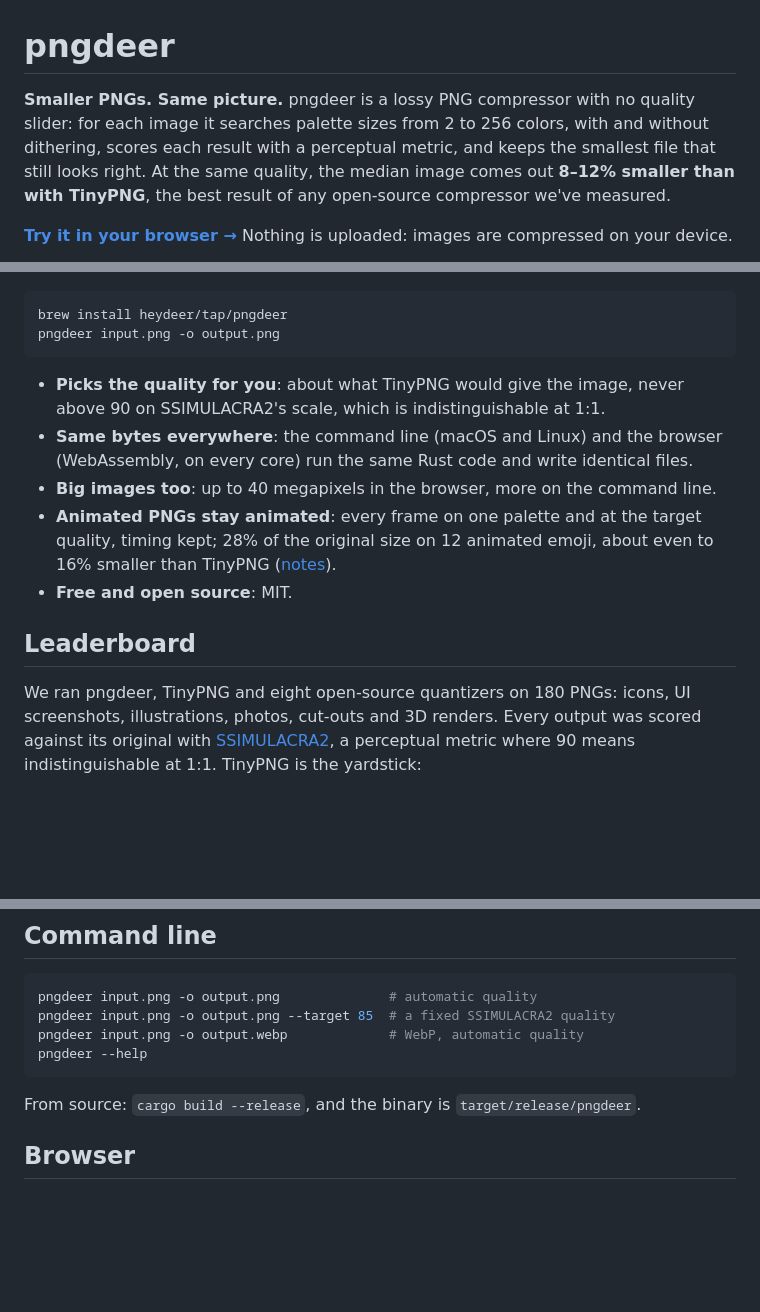
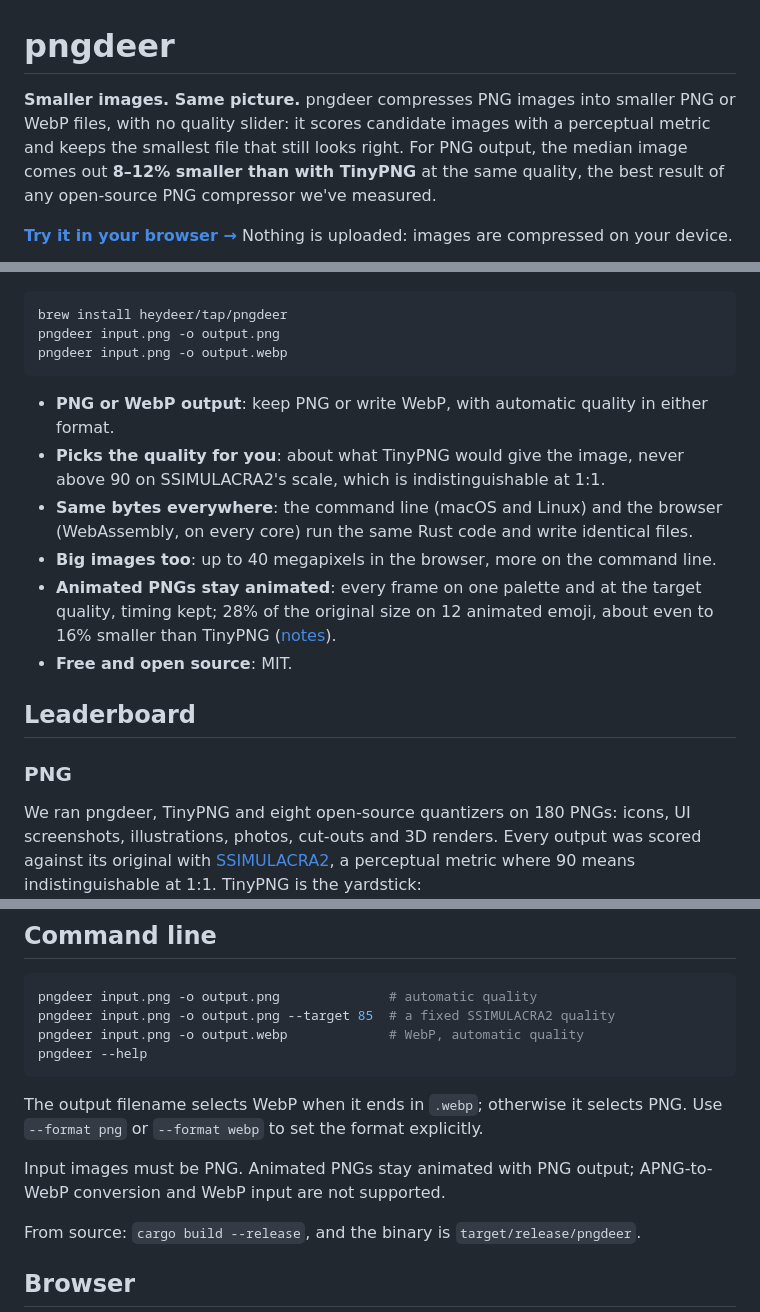
Before and after one commit to heydeer/pngdeer, a Markdown page: README.md, 3 parts joined by grey strips. Drawn GitHub-style; blank space fills up the shorter version.

Commit message:
docs: clarify PNG and WebP output support

````diff
--- a/README.md
+++ b/README.md
@@ -1,6 +1,6 @@
 # pngdeer
 
-**Smaller PNGs. Same picture.** pngdeer is a lossy PNG compressor with no quality slider: for each image it searches palette sizes from 2 to 256 colors, with and without dithering, scores each result with a perceptual metric, and keeps the smallest file that still looks right. At the same quality, the median image comes out **8–12% smaller than with TinyPNG**, the best result of any open-source compressor we've measured.
+**Smaller images. Same picture.** pngdeer compresses PNG images into smaller PNG or WebP files, with no quality slider: it scores candidate images with a perceptual metric and keeps the smallest file that still looks right. For PNG output, the median image comes out **8–12% smaller than with TinyPNG** at the same quality, the best result of any open-source PNG compressor we've measured.
 
 **[Try it in your browser →](https://heydeer.ai/open-source/pngdeer)** Nothing is uploaded: images are compressed on your device.
 
@@ -9,8 +9,10 @@
 ```bash
 brew install heydeer/tap/pngdeer
 pngdeer input.png -o output.png
+pngdeer input.png -o output.webp
 ```
 
+- **PNG or WebP output**: keep PNG or write WebP, with automatic quality in either format.
 - **Picks the quality for you**: about what TinyPNG would give the image, never above 90 on SSIMULACRA2's scale, which is indistinguishable at 1:1.
 - **Same bytes everywhere**: the command line (macOS and Linux) and the browser (WebAssembly, on every core) run the same Rust code and write identical files.
 - **Big images too**: up to 40 megapixels in the browser, more on the command line.
@@ -18,6 +20,8 @@ pngdeer input.png -o output.png
 - **Free and open source**: MIT.
 
 ## Leaderboard
+
+### PNG
 
 We ran pngdeer, TinyPNG and eight open-source quantizers on 180 PNGs: icons, UI screenshots, illustrations, photos, cut-outs and 3D renders. Every output was scored against its original with [SSIMULACRA2](https://github.com/cloudinary/ssimulacra2), a perceptual metric where 90 means indistinguishable at 1:1. TinyPNG is the yardstick:
 
@@ -79,6 +83,10 @@ pngdeer input.png -o output.webp             # WebP, automatic quality
 pngdeer --help
 ```
 
+The output filename selects WebP when it ends in `.webp`; otherwise it selects PNG. Use `--format png` or `--format webp` to set the format explicitly.
+
+Input images must be PNG. Animated PNGs stay animated with PNG output; APNG-to-WebP conversion and WebP input are not supported.
+
 From source: `cargo build --release`, and the binary is `target/release/pngdeer`.
 
 ## Browser
````
